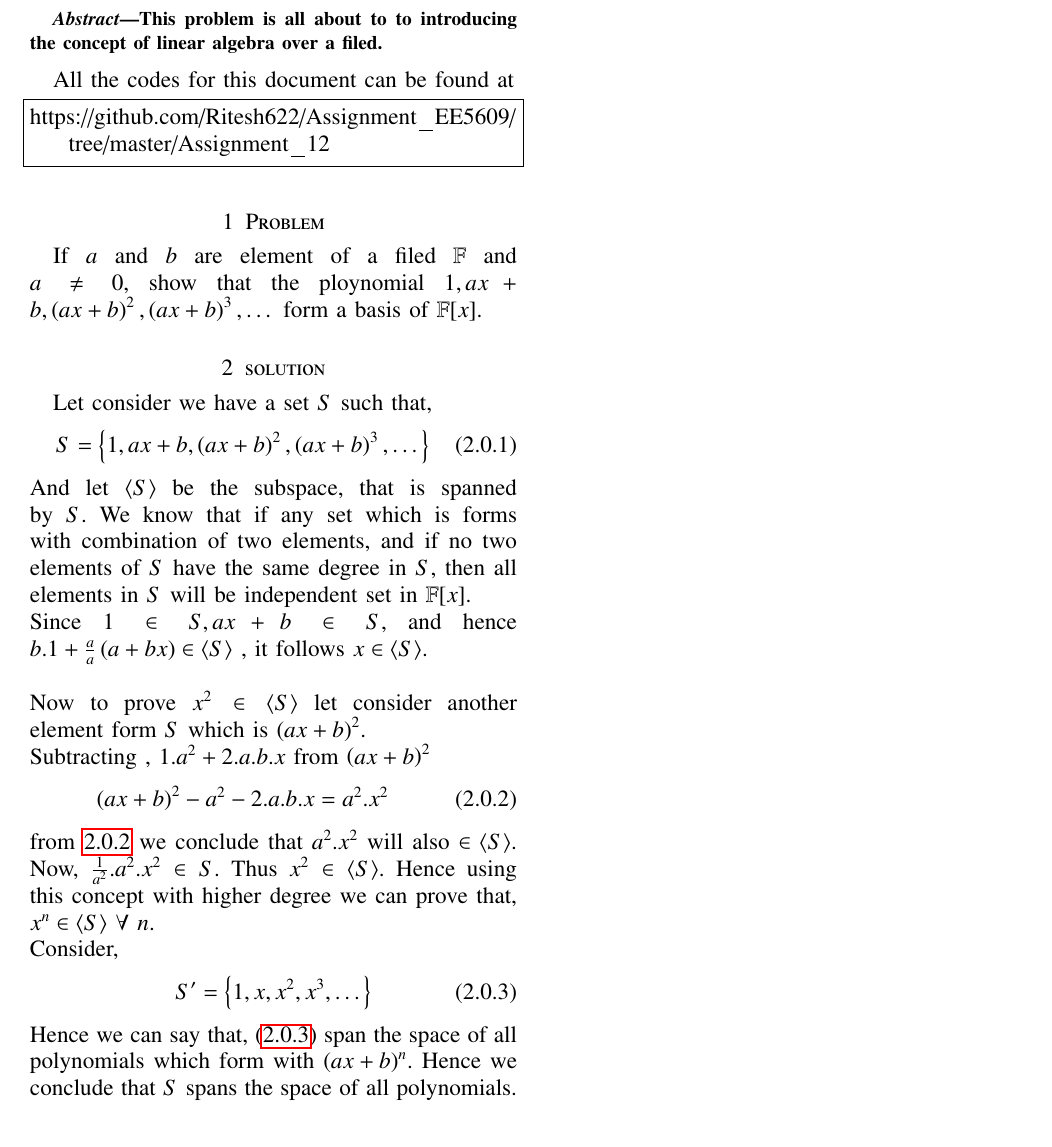
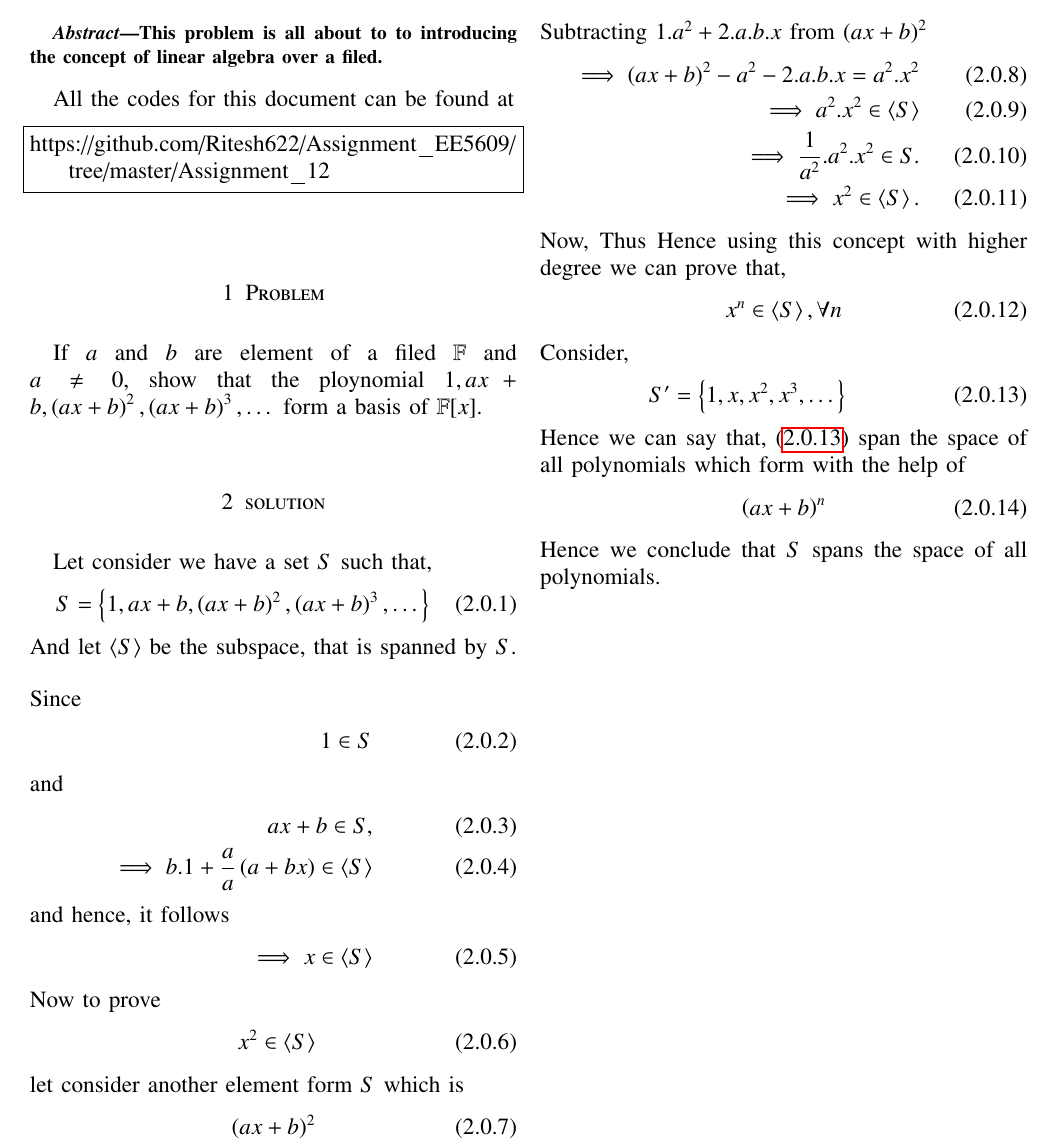
Before and after one commit to Ritesh622/Assignment, a LaTeX problem sheet (Assignment_12/Assignment 12.tex): part of the page, cut so that both start at the same text. Compiled offline with pdfLaTeX.

Commit message:
Add files via upload

```diff
--- a/Assignment_12/Assignment 12.tex
+++ b/Assignment_12/Assignment 12.tex
@@ -153,19 +153,43 @@ If $a$ and $b$ are element of a filed $\mathbb{F}$ and $ a \neq 0$, show that th
  \begin{align}
  S = \left \{    1, ax+b, \brak{ax+b}^2, \brak{ax+b}^3,  \dots  \right \}
  \end{align}
- And let $\left \langle S \right \rangle$ be the subspace, that is spanned by $S$. We know that if any set which is forms  with  combination of two elements, and  if no two elements of $S$ have the same degree in $S$, then all elements in $S$ will be  independent set in $\mathbb{F}[x]$.\\ Since $1 \in S, ax+b \in S $, and hence $b.1 + \frac{a}{a}\brak{a +bx} \in \left \langle S \right \rangle $ , it follows $x \in \left \langle S \right \rangle$.\\\\
- Now to prove $x^2 \in \left \langle S \right \rangle$ let consider another element form   $S$ which is $\brak{ax+b}^2$.\\
- Subtracting , $1.a^2 +2.a.b.x$ from $\brak{ax+b}^2$
+ And let $\left \langle S \right \rangle$ be the subspace, that is spanned by $S$.
+ % We know that if any set which is forms  with  combination of two elements, and  if no two elements of $S$ have the same degree in $S$, then all elements in $S$ will be  independent set in $\mathbb{F}[x]$.\\
  \begin{align}
- \brak{ax+b}^2 - a^2 - 2.a.b.x = a^2.x^2 \label{2.2}
+ \intertext{Since}
+  1 \in S\\
+ \intertext{and}
+  ax+b \in S,\\
+  \implies  b.1 + \frac{a}{a}\brak{a +bx} \in \left \langle S \right \rangle \\
+  \intertext{and hence, it follows}
+   \implies x \in \left \langle S \right \rangle
  \end{align}
- from \ref{2.2} we conclude that $ a^2.x^2 $ will also $\in \left \langle S \right \rangle $.
- Now, $\frac{1}{a^2} . a^2. x^2 \in S $. Thus $x^2 \in  \left \langle S \right \rangle $. Hence using this concept with higher degree we can prove that, $ x^n \in  \left \langle S \right \rangle$  $\forall$  $ n $.\\
+ Now to prove
+ \begin{align}
+  x^2 \in \left \langle S \right \rangle \\
+ \intertext{let consider another element form $S$ which is}
+    \brak{ax+b}^2
+\end{align}
+Subtracting $1.a^2 +2.a.b.x$ from $\brak{ax+b}^2$
+ \begin{align}
+ \implies \brak{ax+b}^2 - a^2 - 2.a.b.x = a^2.x^2 \label{2.2}\\
+ \implies a^2.x^2 \in \left \langle S \right \rangle\\
+ \implies   \frac{1}{a^2} . a^2. x^2 \in S.\\
+ \implies x^2 \in  \left \langle S \right \rangle .
+ \end{align}
+ Now, Thus  Hence using this concept with higher degree we can prove that,
+ \begin{align}
+   x^n \in  \left \langle S \right \rangle, \forall  n
+  \end{align}
 Consider,
  \begin{align}
  S' =   \left \{    1, x, x^2, x^3,  \dots  \right \} \label{2.3}
    \end{align}
- Hence we can say that, \eqref{2.3} span the space of all polynomials which form with $\brak{ax + b}^n$. Hence we conclude   that $S$ spans the space of all polynomials.
+ Hence we can say that, \eqref{2.3} span the space of all polynomials which form with the help of
+ \begin{align}
+  \brak{ax + b}^n
+  \end{align}
+   Hence we conclude   that $S$ spans the space of all polynomials.
 
 
 
```
Also changed, not shown: Assignment_12/Assignment 12.pdf.
